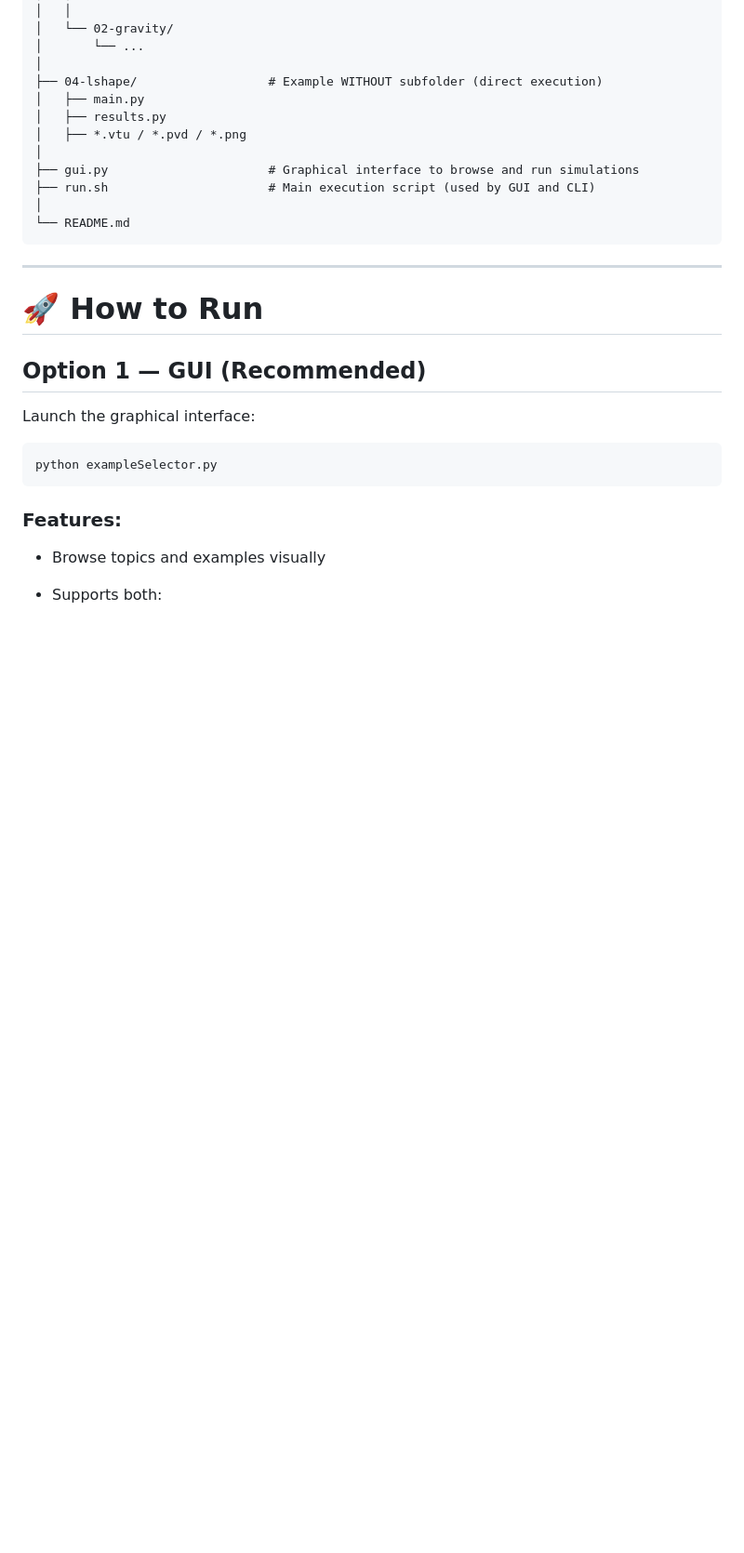
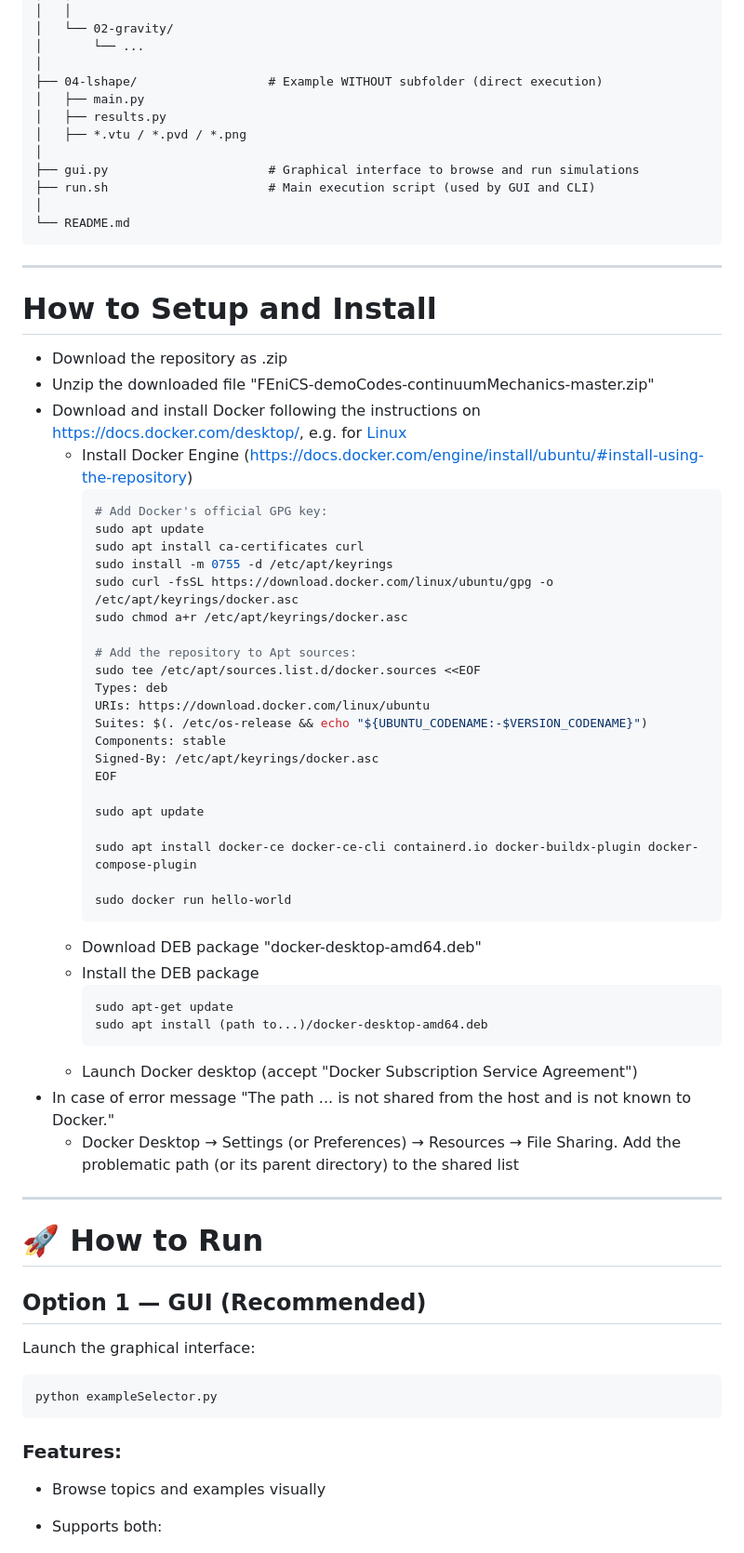
Before and after one commit to jfriedlein/FEniCS-demoCodes-continuumMechanics, a Markdown page: README.md, the part around the change. Shown at 93% size. Rendered like a GitHub page; blank space fills up the shorter version.

Commit message:
added Docker installation

````diff
--- a/README.md
+++ b/README.md
@@ -38,6 +38,45 @@ FENICS-LINEAR-CONTINUUM/
 └── README.md
 ```
 
+---
+
+# How to Setup and Install
+* Download the repository as .zip
+* Unzip the downloaded file "FEniCS-demoCodes-continuumMechanics-master.zip"
+* Download and install Docker following the instructions on https://docs.docker.com/desktop/, e.g. for [Linux](https://docs.docker.com/desktop/setup/install/linux/ubuntu/#install-docker-desktop)
+  * Install Docker Engine (https://docs.docker.com/engine/install/ubuntu/#install-using-the-repository)
+    ```bash
+    # Add Docker's official GPG key:
+    sudo apt update
+    sudo apt install ca-certificates curl
+    sudo install -m 0755 -d /etc/apt/keyrings
+    sudo curl -fsSL https://download.docker.com/linux/ubuntu/gpg -o /etc/apt/keyrings/docker.asc
+    sudo chmod a+r /etc/apt/keyrings/docker.asc
+
+    # Add the repository to Apt sources:
+    sudo tee /etc/apt/sources.list.d/docker.sources <<EOF
+    Types: deb
+    URIs: https://download.docker.com/linux/ubuntu
+    Suites: $(. /etc/os-release && echo "${UBUNTU_CODENAME:-$VERSION_CODENAME}")
+    Components: stable
+    Signed-By: /etc/apt/keyrings/docker.asc
+    EOF
+
+    sudo apt update
+
+    sudo apt install docker-ce docker-ce-cli containerd.io docker-buildx-plugin docker-compose-plugin
+
+    sudo docker run hello-world
+    ```
+  * Download DEB package "docker-desktop-amd64.deb"
+  *  Install the DEB package
+     ```bash
+     sudo apt-get update
+     sudo apt install (path to...)/docker-desktop-amd64.deb
+     ```
+  * Launch Docker desktop (accept "Docker Subscription Service Agreement")
+* In case of error message "The path ... is not shared from the host and is not known to Docker."
+  * Docker Desktop → Settings (or Preferences) → Resources → File Sharing. Add the problematic path (or its parent directory) to the shared list
 ---
 
 # 🚀 How to Run
````
